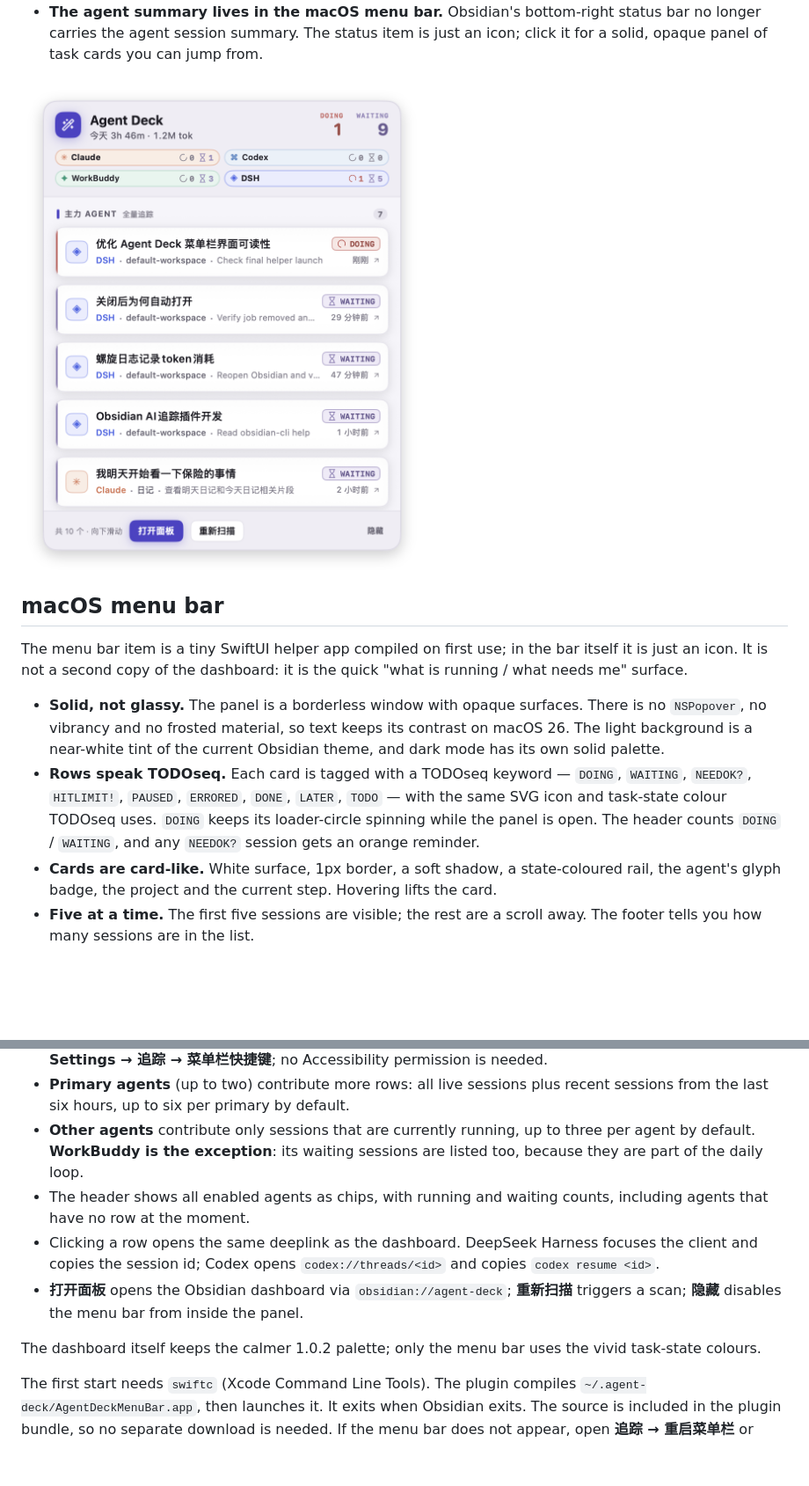
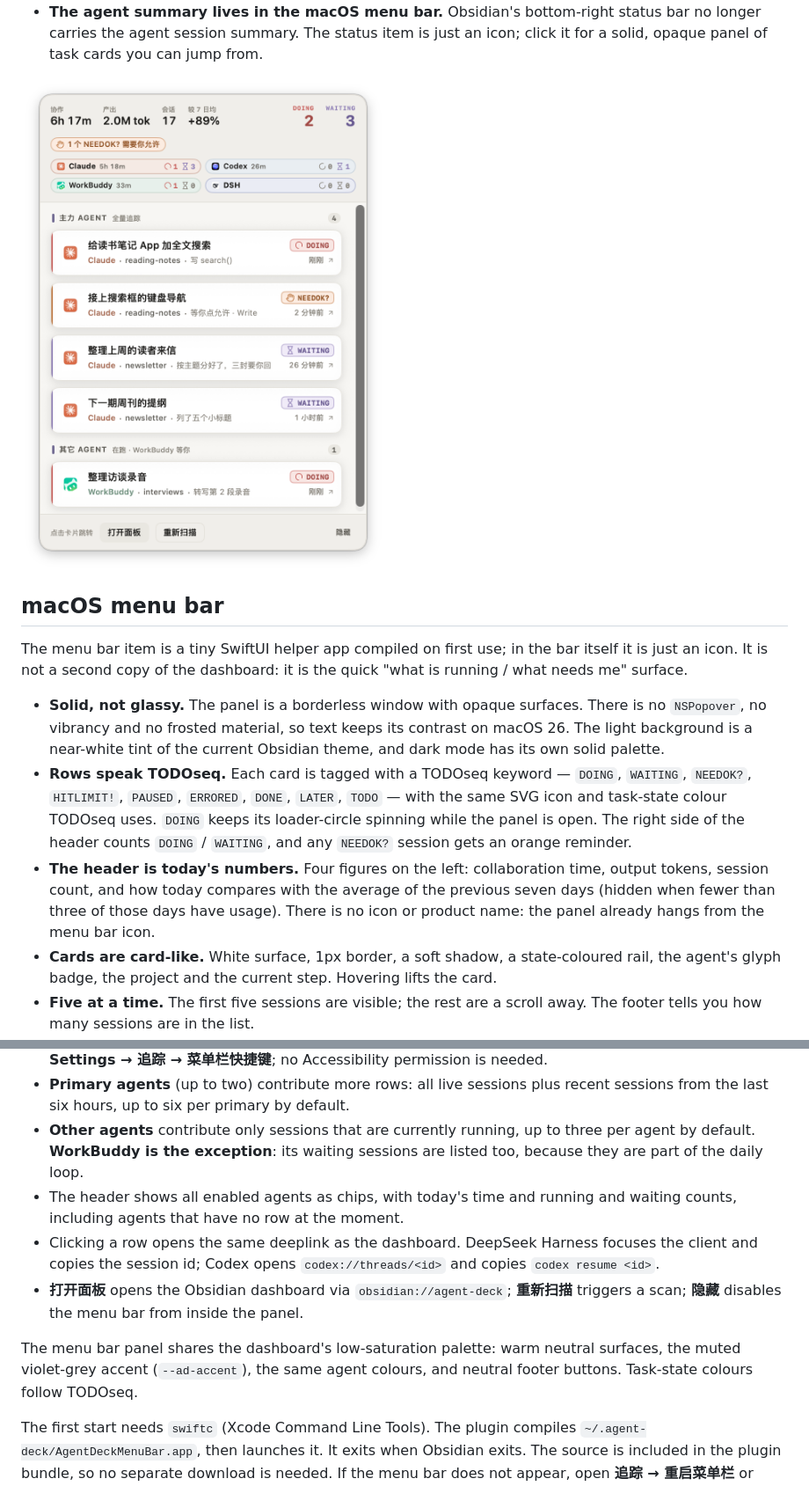
Before and after one commit to MatsuriMW/obsidian-agent-deck, a Markdown page: README.md, 2 parts joined by grey strips. Shown at 88% size. Drawn GitHub-style; pictures changed too: assets/menubar.png; blank space fills up the shorter version.

```diff
--- a/README.md
+++ b/README.md
@@ -116,17 +116,18 @@ To hand over: open **Settings → 追踪 → 停用螺旋日程里的 AI 写入*
 The menu bar item is a tiny SwiftUI helper app compiled on first use; in the bar itself it is just an icon. It is not a second copy of the dashboard: it is the quick "what is running / what needs me" surface.
 
 - **Solid, not glassy.** The panel is a borderless window with opaque surfaces. There is no `NSPopover`, no vibrancy and no frosted material, so text keeps its contrast on macOS 26. The light background is a near-white tint of the current Obsidian theme, and dark mode has its own solid palette.
-- **Rows speak TODOseq.** Each card is tagged with a TODOseq keyword — `DOING`, `WAITING`, `NEEDOK?`, `HITLIMIT!`, `PAUSED`, `ERRORED`, `DONE`, `LATER`, `TODO` — with the same SVG icon and task-state colour TODOseq uses. `DOING` keeps its loader-circle spinning while the panel is open. The header counts `DOING` / `WAITING`, and any `NEEDOK?` session gets an orange reminder.
+- **Rows speak TODOseq.** Each card is tagged with a TODOseq keyword — `DOING`, `WAITING`, `NEEDOK?`, `HITLIMIT!`, `PAUSED`, `ERRORED`, `DONE`, `LATER`, `TODO` — with the same SVG icon and task-state colour TODOseq uses. `DOING` keeps its loader-circle spinning while the panel is open. The right side of the header counts `DOING` / `WAITING`, and any `NEEDOK?` session gets an orange reminder.
+- **The header is today's numbers.** Four figures on the left: collaboration time, output tokens, session count, and how today compares with the average of the previous seven days (hidden when fewer than three of those days have usage). There is no icon or product name: the panel already hangs from the menu bar icon.
 - **Cards are card-like.** White surface, 1px border, a soft shadow, a state-coloured rail, the agent's glyph badge, the project and the current step. Hovering lifts the card.
 - **Five at a time.** The first five sessions are visible; the rest are a scroll away. The footer tells you how many sessions are in the list.
 - **Right side, plus a shortcut.** The status item stays in the right side of the menu bar. If macOS hides it because the bar is full, press **⌃⌥⌘D** (Control + Option + Command + D) to open the panel from any app; press it again to close it. Escape or a click outside also closes it. The shortcut can be changed in **Settings → 追踪 → 菜单栏快捷键**; no Accessibility permission is needed.
 - **Primary agents** (up to two) contribute more rows: all live sessions plus recent sessions from the last six hours, up to six per primary by default.
 - **Other agents** contribute only sessions that are currently running, up to three per agent by default. **WorkBuddy is the exception**: its waiting sessions are listed too, because they are part of the daily loop.
-- The header shows all enabled agents as chips, with running and waiting counts, including agents that have no row at the moment.
+- The header shows all enabled agents as chips, with today's time and running and waiting counts, including agents that have no row at the moment.
 - Clicking a row opens the same deeplink as the dashboard. DeepSeek Harness focuses the client and copies the session id; Codex opens `codex://threads/<id>` and copies `codex resume <id>`.
 - **打开面板** opens the Obsidian dashboard via `obsidian://agent-deck`; **重新扫描** triggers a scan; **隐藏** disables the menu bar from inside the panel.
 
-The dashboard itself keeps the calmer 1.0.2 palette; only the menu bar uses the vivid task-state colours.
+The menu bar panel shares the dashboard's low-saturation palette: warm neutral surfaces, the muted violet-grey accent (`--ad-accent`), the same agent colours, and neutral footer buttons. Task-state colours follow TODOseq.
 
 The first start needs `swiftc` (Xcode Command Line Tools). The plugin compiles `~/.agent-deck/AgentDeckMenuBar.app`, then launches it. It exits when Obsidian exits. The source is included in the plugin bundle, so no separate download is needed. If the menu bar does not appear, open **追踪 → 重启菜单栏** or install the command line tools with `xcode-select --install`.
 
```
Also changed, not shown: CHANGELOG.md (+7 -0 lines), README.zh-CN.md (+4 -3 lines), 6 other files.
